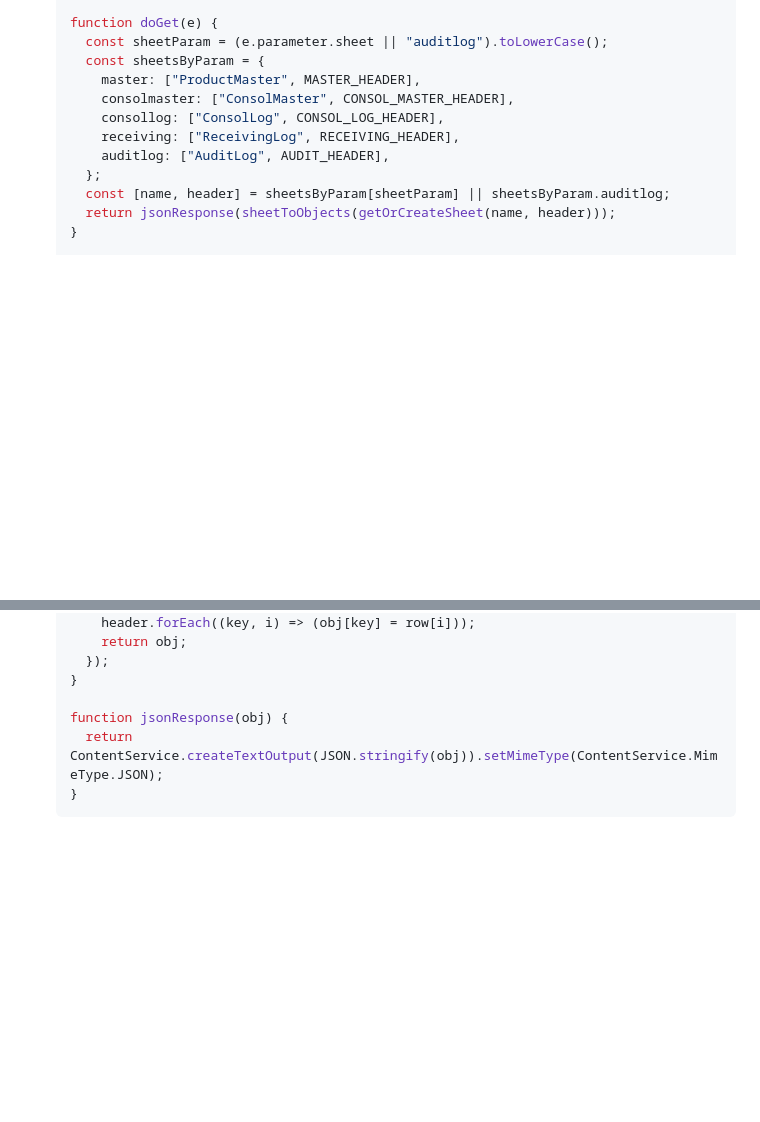
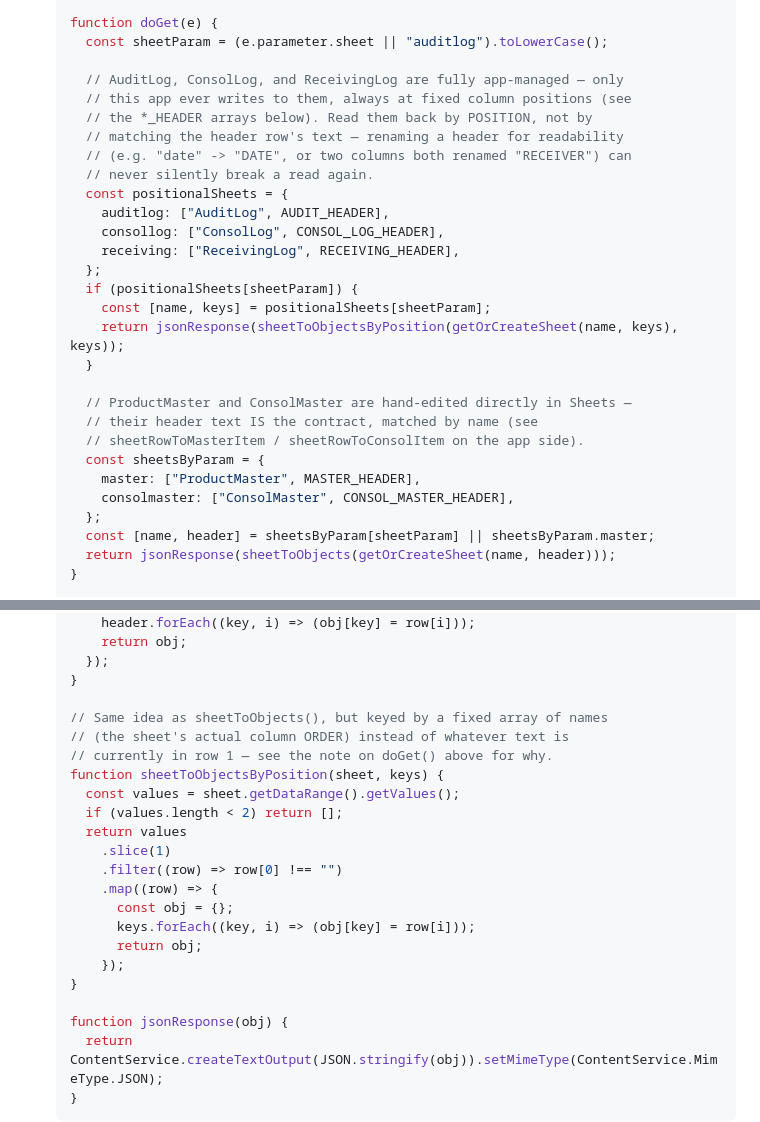
Before and after one commit to LeeGordonSnyder/Audit-project, a Markdown page: README.md, 2 parts joined by grey strips. Drawn GitHub-style; blank space fills up the shorter version.

Commit message:
Read AuditLog/ConsolLog/ReceivingLog by column position, not header text
Renaming a header (e.g. "date" -> "DATE") silently broke every read
from that column, since doGet's GET responses were keyed by whatever
text was actually in row 1. This was confirmed as the cause of MAO-
received boxes never disappearing from Receiving Log (the app
couldn't read receivedIntoMaoDate at all under its renamed header),
and ReceivingLog's E and G columns being renamed to the same text
("RECEIVER") made the bug unrecoverable by renaming alone — a
duplicate key silently drops one of the two values no matter what
they're called.

The user has renamed headers on every sheet for their team's
readability and will keep doing so, so this needed a structural fix,
not another one-off remap. AuditLog, ConsolLog, and ReceivingLog are
fully app-managed (nothing else ever writes to them, always at fixed
column positions), so doGet now reads those three by position via a
new sheetToObjectsByPosition() instead of by matching header text —
row 1 can say anything from now on. ProductMaster and ConsolMaster
stay name-matched, since those are genuinely hand-edited by the user
and where column order isn't guaranteed fixed.

No app-side (js/*) changes needed — the client already expects
exactly the canonical field names (row.date, row.eccMaterial, etc.)
these three sheets are written with; only the read path was matching
on the wrong thing.

Co-Authored-By: Claude Sonnet 5 <noreply@anthropic.com>
Claude-Session: https://claude.ai/code/session_01VkTUkEhJMaRP3rTvdXnuQQ

```diff
--- a/README.md
+++ b/README.md
@@ -209,14 +209,31 @@ Setup, if you're starting fresh or need to redeploy:
 
    function doGet(e) {
      const sheetParam = (e.parameter.sheet || "auditlog").toLowerCase();
+
+     // AuditLog, ConsolLog, and ReceivingLog are fully app-managed — only
+     // this app ever writes to them, always at fixed column positions (see
+     // the *_HEADER arrays below). Read them back by POSITION, not by
+     // matching the header row's text — renaming a header for readability
+     // (e.g. "date" -> "DATE", or two columns both renamed "RECEIVER") can
+     // never silently break a read again.
+     const positionalSheets = {
+       auditlog: ["AuditLog", AUDIT_HEADER],
+       consollog: ["ConsolLog", CONSOL_LOG_HEADER],
+       receiving: ["ReceivingLog", RECEIVING_HEADER],
+     };
+     if (positionalSheets[sheetParam]) {
+       const [name, keys] = positionalSheets[sheetParam];
+       return jsonResponse(sheetToObjectsByPosition(getOrCreateSheet(name, keys), keys));
+     }
+
+     // ProductMaster and ConsolMaster are hand-edited directly in Sheets —
+     // their header text IS the contract, matched by name (see
+     // sheetRowToMasterItem / sheetRowToConsolItem on the app side).
      const sheetsByParam = {
        master: ["ProductMaster", MASTER_HEADER],
        consolmaster: ["ConsolMaster", CONSOL_MASTER_HEADER],
-       consollog: ["ConsolLog", CONSOL_LOG_HEADER],
-       receiving: ["ReceivingLog", RECEIVING_HEADER],
-       auditlog: ["AuditLog", AUDIT_HEADER],
      };
-     const [name, header] = sheetsByParam[sheetParam] || sheetsByParam.auditlog;
+     const [name, header] = sheetsByParam[sheetParam] || sheetsByParam.master;
      return jsonResponse(sheetToObjects(getOrCreateSheet(name, header)));
    }
 
@@ -481,6 +498,22 @@ Setup, if you're starting fresh or need to redeploy:
      });
    }
 
+   // Same idea as sheetToObjects(), but keyed by a fixed array of names
+   // (the sheet's actual column ORDER) instead of whatever text is
+   // currently in row 1 — see the note on doGet() above for why.
+   function sheetToObjectsByPosition(sheet, keys) {
+     const values = sheet.getDataRange().getValues();
+     if (values.length < 2) return [];
+     return values
+       .slice(1)
+       .filter((row) => row[0] !== "")
+       .map((row) => {
+         const obj = {};
+         keys.forEach((key, i) => (obj[key] = row[i]));
+         return obj;
+       });
+   }
+
    function jsonResponse(obj) {
      return ContentService.createTextOutput(JSON.stringify(obj)).setMimeType(ContentService.MimeType.JSON);
    }
```
